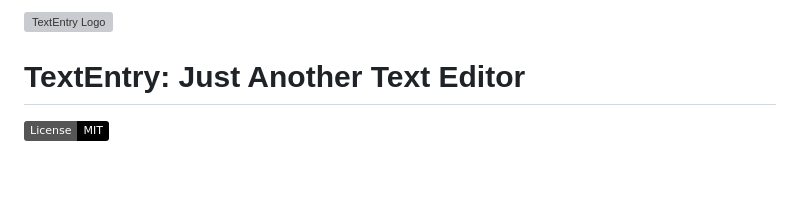
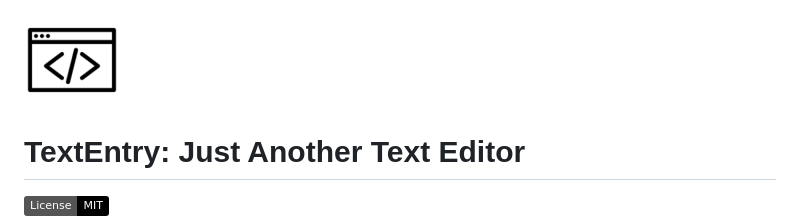
Before and after one commit to lonewolfco/textentry, a Markdown page: README.md, the part around the change. Rendered like a GitHub page; pictures changed too: Assets/icon_96x96.png (added); badges without logos; blank space fills up the shorter version; grey boxes are pictures that could not be loaded.

Commit message:
readme logo

```diff
--- a/README.md
+++ b/README.md
@@ -1,4 +1,4 @@
-![TextEntry Logo](./client/dist/assets/icons/icon_96x96.png)
+![TextEntry Logo](./Assets/icon_96x96.png)
 # TextEntry: Just Another Text Editor
 
 [![License: MIT](https://img.shields.io/badge/License-MIT-black.svg)](https://opensource.org/licenses/MIT)
```
